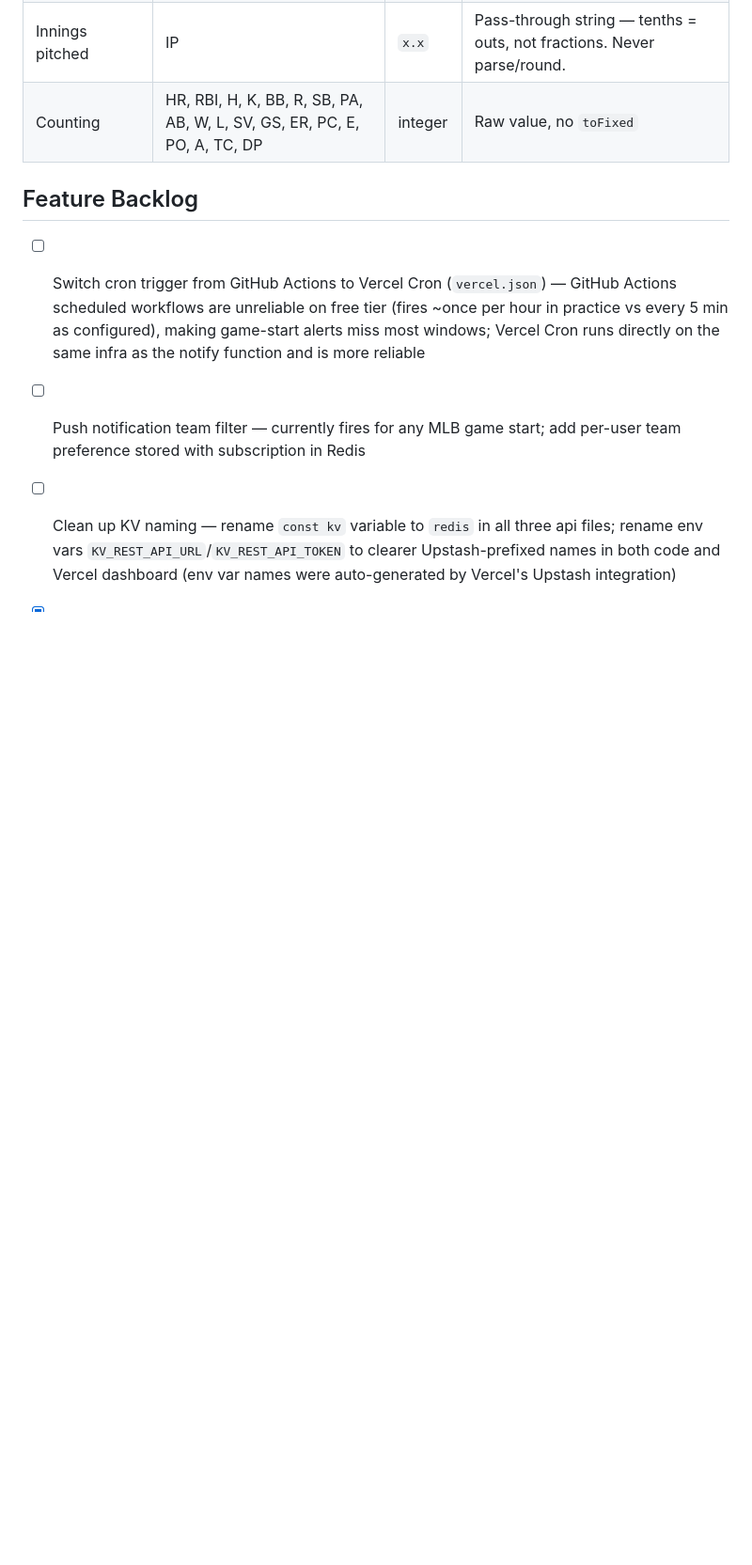
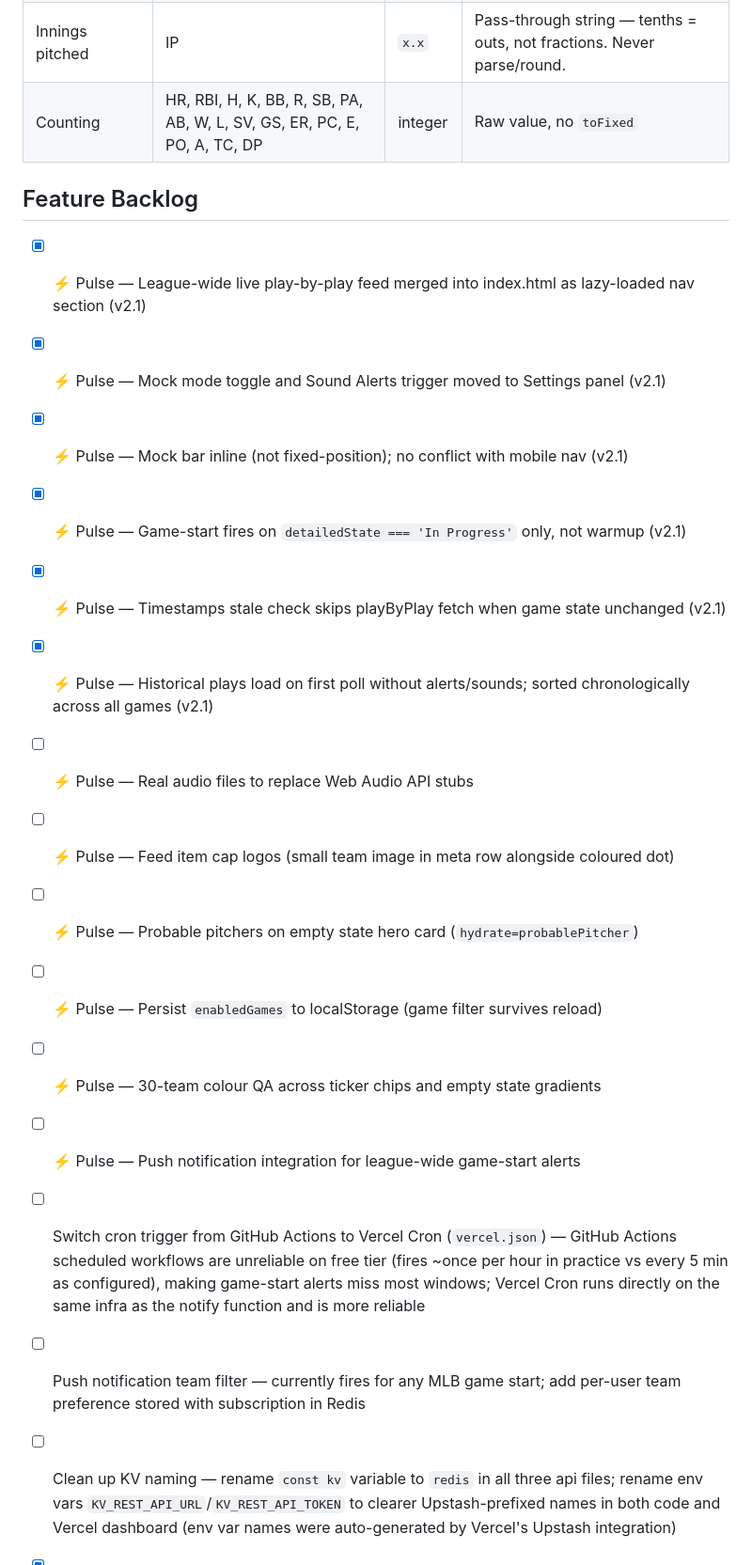
Before and after one commit to q2z87bs2n7-ops/Baseball-App, a Markdown page: CLAUDE.md, the part around one of its changes. Shown at 94% size. Rendered like a GitHub page; blank space fills up the shorter version.

```diff
--- a/CLAUDE.md
+++ b/CLAUDE.md
@@ -463,6 +491,18 @@ On every commit that changes app content, bump **three** things:
 
 ## Feature Backlog
 
+- [x] ⚡ Pulse — League-wide live play-by-play feed merged into index.html as lazy-loaded nav section (v2.1)
+- [x] ⚡ Pulse — Mock mode toggle and Sound Alerts trigger moved to Settings panel (v2.1)
+- [x] ⚡ Pulse — Mock bar inline (not fixed-position); no conflict with mobile nav (v2.1)
+- [x] ⚡ Pulse — Game-start fires on `detailedState === 'In Progress'` only, not warmup (v2.1)
+- [x] ⚡ Pulse — Timestamps stale check skips playByPlay fetch when game state unchanged (v2.1)
+- [x] ⚡ Pulse — Historical plays load on first poll without alerts/sounds; sorted chronologically across all games (v2.1)
+- [ ] ⚡ Pulse — Real audio files to replace Web Audio API stubs
+- [ ] ⚡ Pulse — Feed item cap logos (small team image in meta row alongside coloured dot)
+- [ ] ⚡ Pulse — Probable pitchers on empty state hero card (`hydrate=probablePitcher`)
+- [ ] ⚡ Pulse — Persist `enabledGames` to localStorage (game filter survives reload)
+- [ ] ⚡ Pulse — 30-team colour QA across ticker chips and empty state gradients
+- [ ] ⚡ Pulse — Push notification integration for league-wide game-start alerts
 - [ ] Switch cron trigger from GitHub Actions to Vercel Cron (`vercel.json`) — GitHub Actions scheduled workflows are unreliable on free tier (fires ~once per hour in practice vs every 5 min as configured), making game-start alerts miss most windows; Vercel Cron runs directly on the same infra as the notify function and is more reliable
 - [ ] Push notification team filter — currently fires for any MLB game start; add per-user team preference stored with subscription in Redis
 - [ ] Clean up KV naming — rename `const kv` variable to `redis` in all three api files; rename env vars `KV_REST_API_URL`/`KV_REST_API_TOKEN` to clearer Upstash-prefixed names in both code and Vercel dashboard (env var names were auto-generated by Vercel's Upstash integration)
```
Also changed, not shown: other parts of CLAUDE.md (+28 -0 lines).
